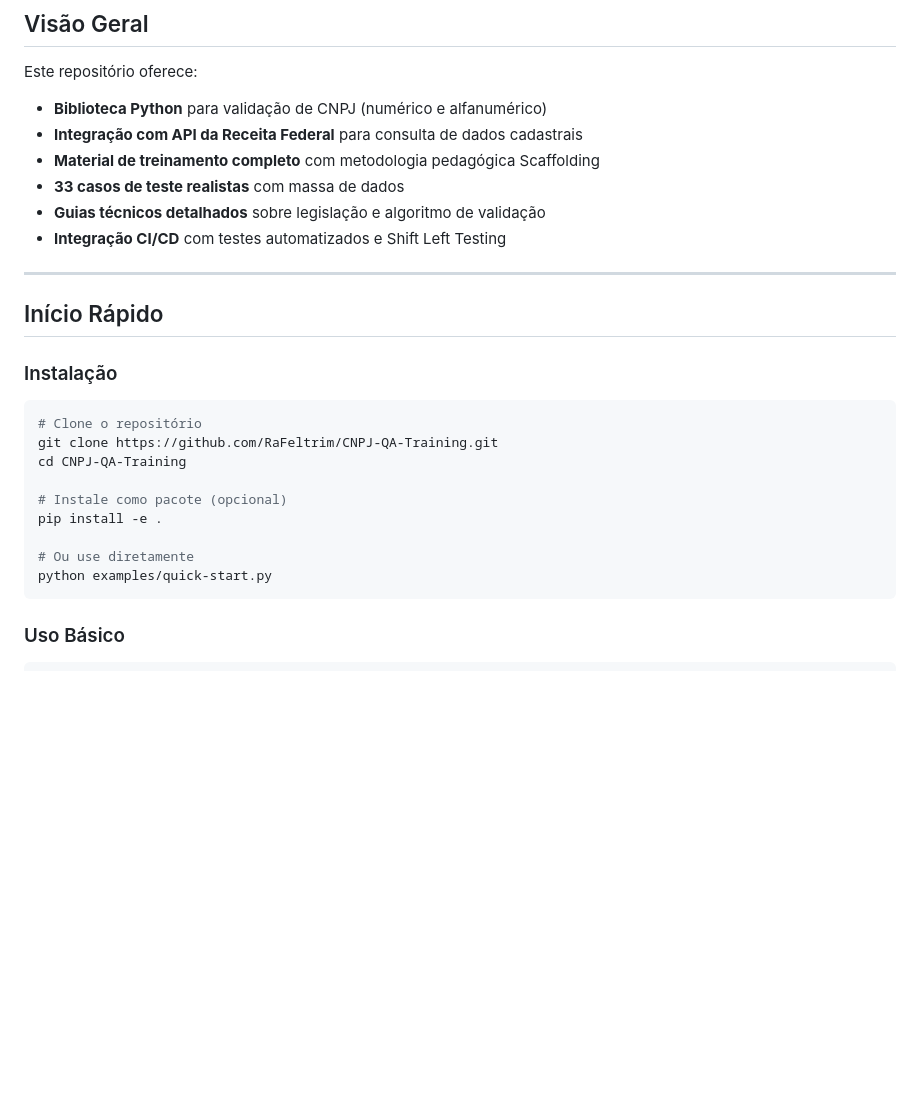
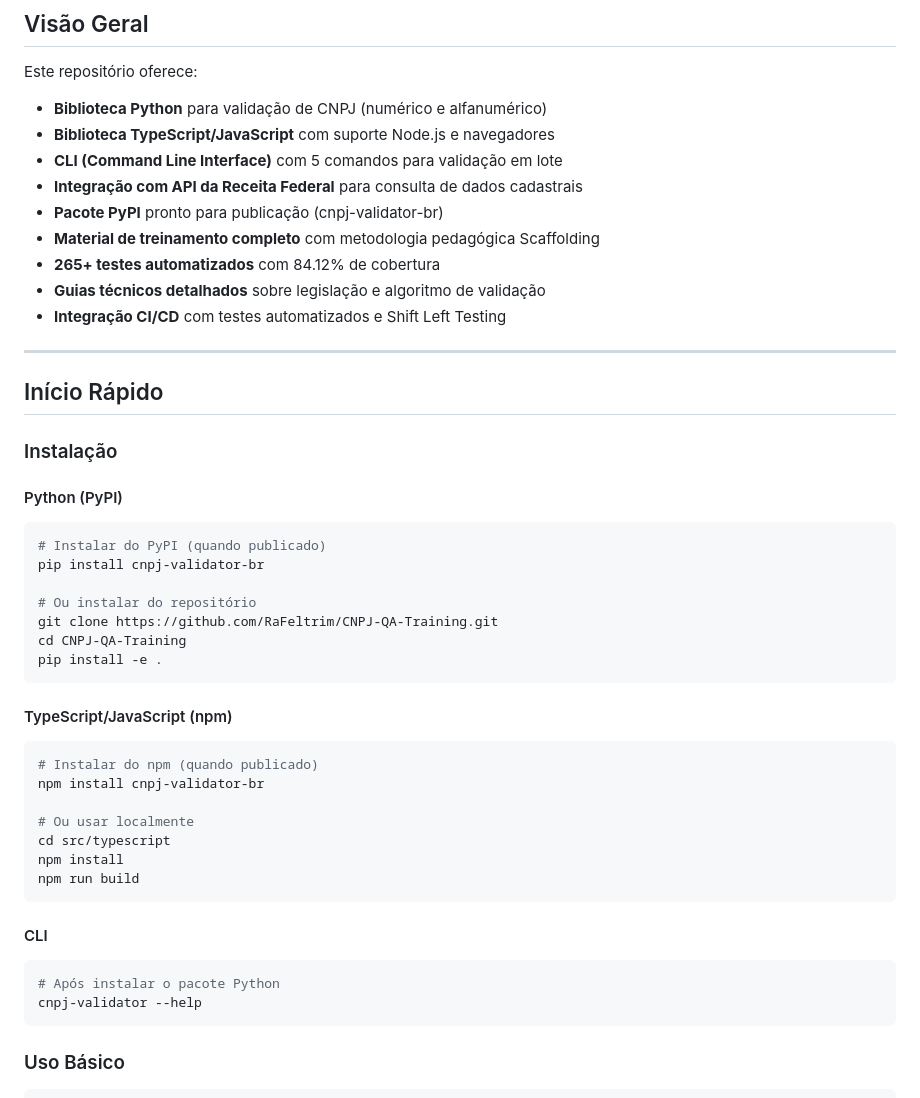
Before and after one commit to RaFeltrim/CNPJ-QA-Training, a Markdown page: README.md, the part around one of its changes. Drawn GitHub-style; blank space fills up the shorter version.

````diff
--- a/README.md
+++ b/README.md
@@ -14,9 +16,12 @@ Sistema completo de validação de CNPJ (Cadastro Nacional da Pessoa Jurídica)
 Este repositório oferece:
 
 - **Biblioteca Python** para validação de CNPJ (numérico e alfanumérico)
+- **Biblioteca TypeScript/JavaScript** com suporte Node.js e navegadores
+- **CLI (Command Line Interface)** com 5 comandos para validação em lote
 - **Integração com API da Receita Federal** para consulta de dados cadastrais
+- **Pacote PyPI** pronto para publicação (cnpj-validator-br)
 - **Material de treinamento completo** com metodologia pedagógica Scaffolding
-- **33 casos de teste realistas** com massa de dados
+- **265+ testes automatizados** com 84.12% de cobertura
 - **Guias técnicos detalhados** sobre legislação e algoritmo de validação
 - **Integração CI/CD** com testes automatizados e Shift Left Testing
 
@@ -26,16 +31,32 @@ Este repositório oferece:
 
 ### Instalação
 
+#### Python (PyPI)
 ```bash
-# Clone o repositório
+# Instalar do PyPI (quando publicado)
+pip install cnpj-validator-br
+
+# Ou instalar do repositório
 git clone https://github.com/RaFeltrim/CNPJ-QA-Training.git
 cd CNPJ-QA-Training
+pip install -e .
+```
 
-# Instale como pacote (opcional)
-pip install -e .
+#### TypeScript/JavaScript (npm)
+```bash
+# Instalar do npm (quando publicado)
+npm install cnpj-validator-br
 
-# Ou use diretamente
-python examples/quick-start.py
+# Ou usar localmente
+cd src/typescript
+npm install
+npm run build
+```
+
+#### CLI
+```bash
+# Após instalar o pacote Python
+cnpj-validator --help
 ```
 
 ### Uso Básico
````
Also changed, not shown: other parts of README.md (+106 -13 lines).
